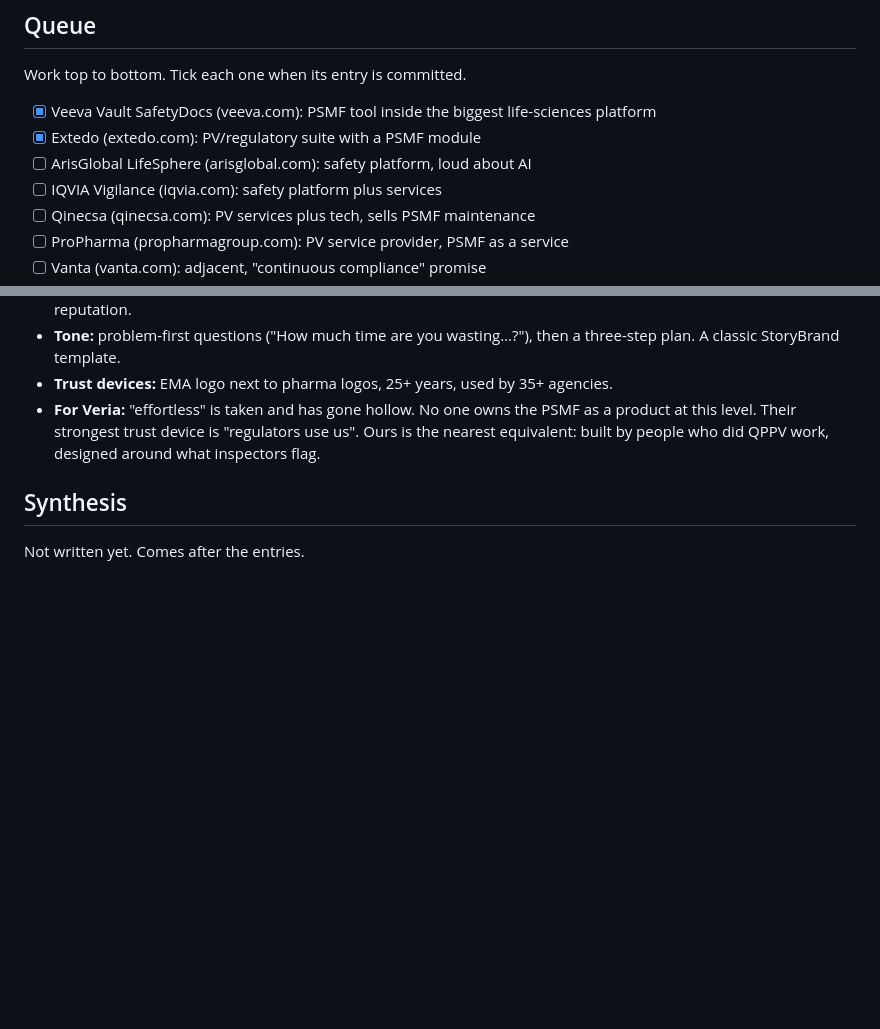
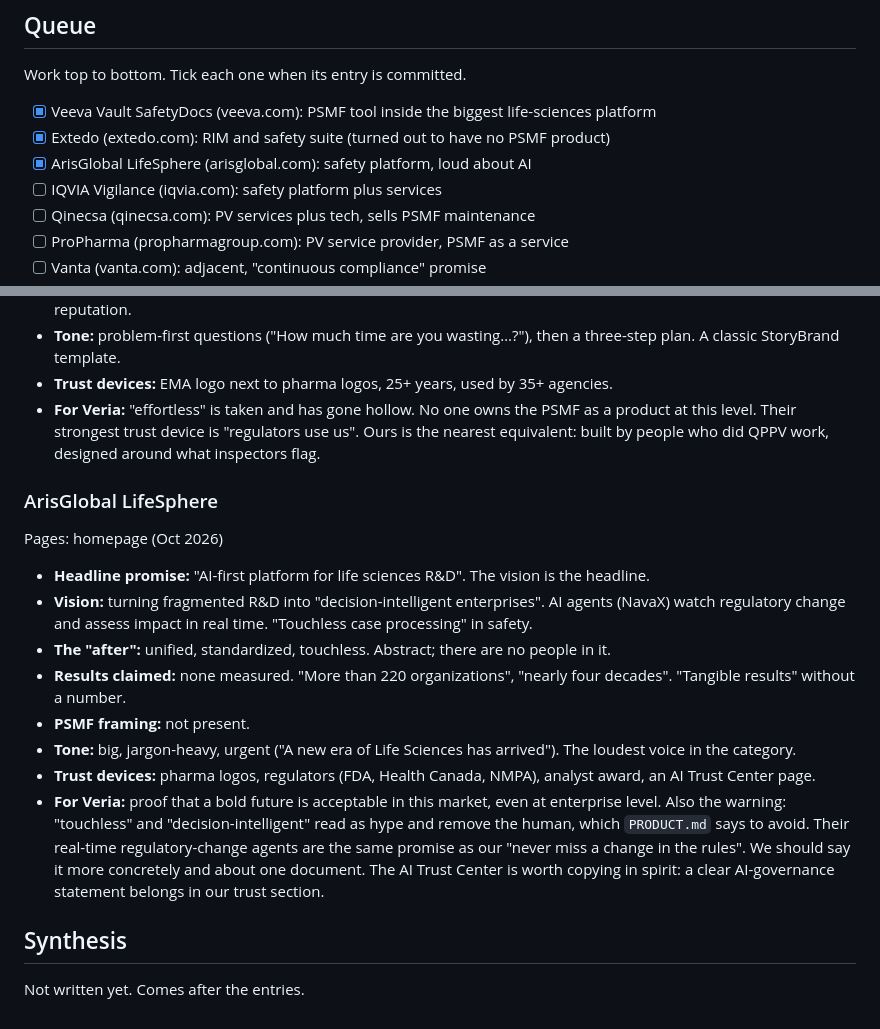
Before and after one commit to igormalchenko/psmf-website, a Markdown page: COMPETITORS.md, 2 parts joined by grey strips. GitHub-like rendering; blank space fills up the shorter version.

Commit message:
Competitor research: ArisGlobal
Co-Authored-By: Claude Opus 5.5 <noreply@anthropic.com>

```diff
--- a/COMPETITORS.md
+++ b/COMPETITORS.md
@@ -8,8 +8,8 @@ Method: homepage plus one or two key pages per site. One entry per competitor, c
 Work top to bottom. Tick each one when its entry is committed.
 
 - [x] Veeva Vault SafetyDocs (veeva.com): PSMF tool inside the biggest life-sciences platform
-- [x] Extedo (extedo.com): PV/regulatory suite with a PSMF module
-- [ ] ArisGlobal LifeSphere (arisglobal.com): safety platform, loud about AI
+- [x] Extedo (extedo.com): RIM and safety suite (turned out to have no PSMF product)
+- [x] ArisGlobal LifeSphere (arisglobal.com): safety platform, loud about AI
 - [ ] IQVIA Vigilance (iqvia.com): safety platform plus services
 - [ ] Qinecsa (qinecsa.com): PV services plus tech, sells PSMF maintenance
 - [ ] ProPharma (propharmagroup.com): PV service provider, PSMF as a service
@@ -43,5 +43,17 @@ Pages: homepage, `/software/pharmacovigilance-and-drug-safety` (Oct 2026)
 - **Trust devices:** EMA logo next to pharma logos, 25+ years, used by 35+ agencies.
 - **For Veria:** "effortless" is taken and has gone hollow. No one owns the PSMF as a product at this level. Their strongest trust device is "regulators use us". Ours is the nearest equivalent: built by people who did QPPV work, designed around what inspectors flag.
 
+### ArisGlobal LifeSphere
+Pages: homepage (Oct 2026)
+
+- **Headline promise:** "AI-first platform for life sciences R&D". The vision is the headline.
+- **Vision:** turning fragmented R&D into "decision-intelligent enterprises". AI agents (NavaX) watch regulatory change and assess impact in real time. "Touchless case processing" in safety.
+- **The "after":** unified, standardized, touchless. Abstract; there are no people in it.
+- **Results claimed:** none measured. "More than 220 organizations", "nearly four decades". "Tangible results" without a number.
+- **PSMF framing:** not present.
+- **Tone:** big, jargon-heavy, urgent ("A new era of Life Sciences has arrived"). The loudest voice in the category.
+- **Trust devices:** pharma logos, regulators (FDA, Health Canada, NMPA), analyst award, an AI Trust Center page.
+- **For Veria:** proof that a bold future is acceptable in this market, even at enterprise level. Also the warning: "touchless" and "decision-intelligent" read as hype and remove the human, which `PRODUCT.md` says to avoid. Their real-time regulatory-change agents are the same promise as our "never miss a change in the rules". We should say it more concretely and about one document. The AI Trust Center is worth copying in spirit: a clear AI-governance statement belongs in our trust section.
+
 ## Synthesis
 Not written yet. Comes after the entries.
```
